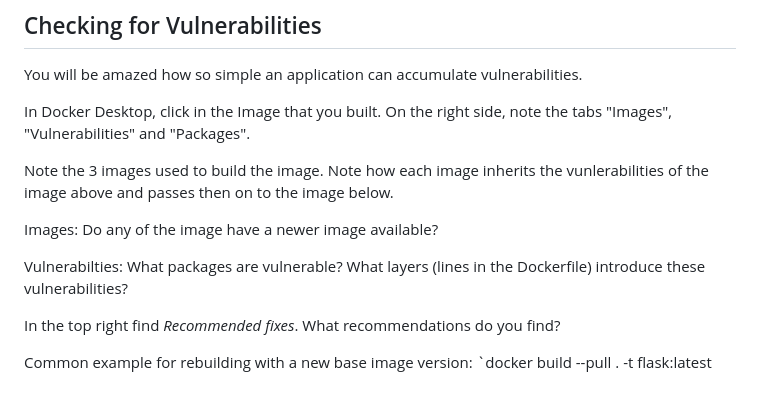
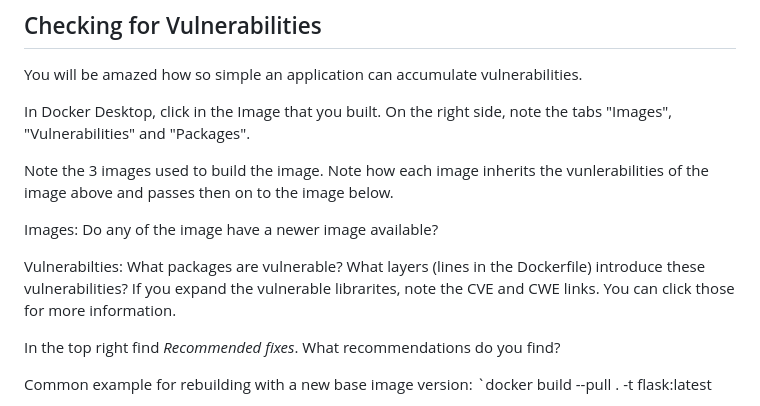
Before and after one commit to doritoes/iploc8.com, a Markdown page: 3_Docker.md, the part around the change. GitHub-like rendering.

```diff
--- a/3_Docker.md
+++ b/3_Docker.md
@@ -120,7 +120,7 @@ Note the 3 images used to build the image. Note how each image inherits the vunl
 
 Images: Do any of the image have a newer image available?
 
-Vulnerabilties: What packages are vulnerable? What layers (lines in the Dockerfile) introduce these vulnerabilities?
+Vulnerabilties: What packages are vulnerable? What layers (lines in the Dockerfile) introduce these vulnerabilities? If you expand the vulnerable librarites, note the CVE and CWE links. You can click those for more information.
 
 In the top right find *Recommended fixes*. What recommendations do you find?
 
```
